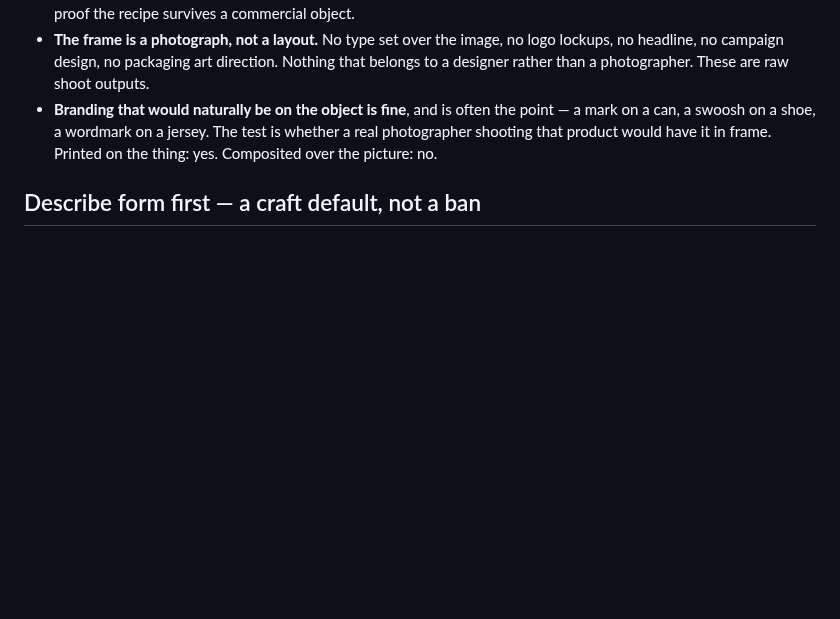
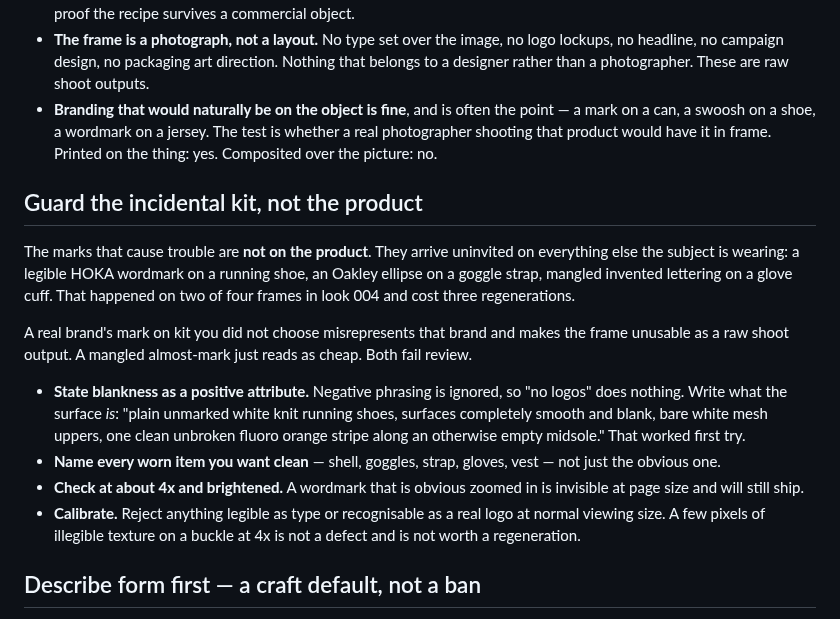
Before and after one commit to bradhall4/Look-Library, a Markdown page: docs/product-rule.md, the part around the change. Drawn GitHub-style; blank space fills up the shorter version.

Commit message:
product-rule: guard the incidental kit against invented brand marks
From the look 004 run: real third-party marks arrive on everything the
subject is wearing rather than on the chosen product — a legible HOKA
wordmark on a shoe, an Oakley ellipse on a goggle strap, invented
lettering on a glove cuff. Two of four frames, three regenerations.

This is the opposite case to branding on the product, which is wanted.
An uninvited real mark on kit nobody chose misrepresents that brand and
makes the frame unusable; a mangled one reads as cheap.

The fix that worked is positive phrasing — 'no logos' is ignored, so
describe what the surface is: plain, unmarked, smooth, blank. Name every
worn item, check at 4x brightened, and do not burn a regeneration on a
few pixels of illegible texture.

Co-Authored-By: Claude Opus 5 <noreply@anthropic.com>

```diff
--- a/docs/product-rule.md
+++ b/docs/product-rule.md
@@ -38,6 +38,28 @@ Rotate the category across runs. Do not do phones three times running.
   shooting that product would have it in frame. Printed on the thing: yes. Composited over the
   picture: no.
 
+## Guard the incidental kit, not the product
+
+The marks that cause trouble are **not on the product**. They arrive uninvited on everything
+else the subject is wearing: a legible HOKA wordmark on a running shoe, an Oakley ellipse on a
+goggle strap, mangled invented lettering on a glove cuff. That happened on two of four frames in
+look 004 and cost three regenerations.
+
+A real brand's mark on kit you did not choose misrepresents that brand and makes the frame
+unusable as a raw shoot output. A mangled almost-mark just reads as cheap. Both fail review.
+
+- **State blankness as a positive attribute.** Negative phrasing is ignored, so "no logos" does
+  nothing. Write what the surface *is*: "plain unmarked white knit running shoes, surfaces
+  completely smooth and blank, bare white mesh uppers, one clean unbroken fluoro orange stripe
+  along an otherwise empty midsole." That worked first try.
+- **Name every worn item you want clean** — shell, goggles, strap, gloves, vest — not just the
+  obvious one.
+- **Check at about 4x and brightened.** A wordmark that is obvious zoomed in is invisible at
+  page size and will still ship.
+- **Calibrate.** Reject anything legible as type or recognisable as a real logo at normal
+  viewing size. A few pixels of illegible texture on a buckle at 4x is not a defect and is not
+  worth a regeneration.
+
 ## Describe form first — a craft default, not a ban
 
 **Default to describing the product by its physical characteristics rather than its brand name.**
```
